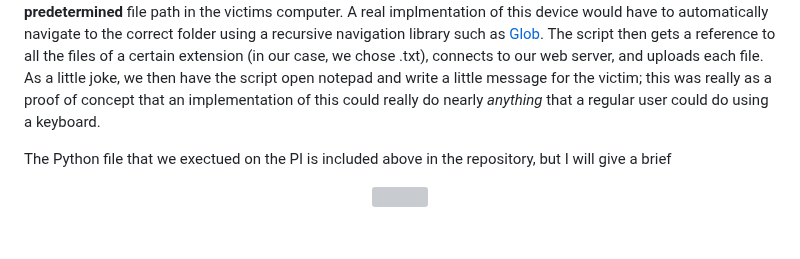
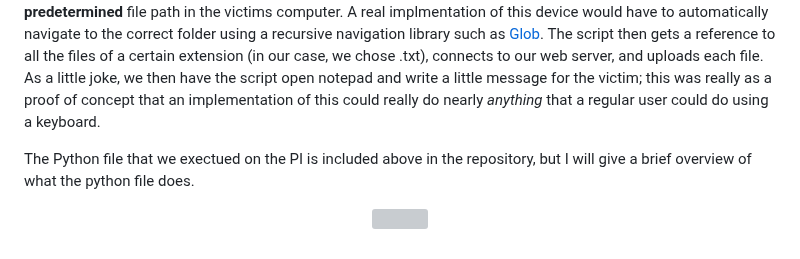
Before and after one commit to emmetl913/YCP-Hacks-2024-MITM--Dirty-Box--Device, a Markdown page: README.md, the part around the change. GitHub-like rendering; grey boxes are pictures that could not be loaded.

```diff
--- a/README.md
+++ b/README.md
@@ -8,7 +8,7 @@ Not only did using Putty allow us to remotely code on the PI device, but it also
 
 To get the CMD to send the files to our computer, we opted to use inline code execution. For the purpose of this project, we did not forcibly install python on the victim computer, but for an actual implementation of such a device, that would be the first step. As the CMD allows a user to directly run code inline, all a keyboard would have to do is type: "python exec(*script you want to execute*)". We created two scripts for the CMD to execute, one which creates a background animation using the [Pygame](https://www.pygame.org/docs/) library. The second is the scraper, which navigates to a **predetermined** file path in the victims computer. A real implmentation of this device would have to automatically navigate to the correct folder using a recursive navigation library such as [Glob](https://docs.python.org/3/library/glob.html). The script then gets a reference to all the files of a certain extension (in our case, we chose .txt), connects to our web server, and uploads each file. As a little joke, we then have the script open notepad and write a little message for the victim; this was really as a proof of concept that an implementation of this could really do nearly *anything* that a regular user could do using a keyboard.
 
-The Python file that we exectued on the PI is included above in the repository, but I will give a brief
+The Python file that we exectued on the PI is included above in the repository, but I will give a brief overview of what the python file does.
 <p align="center">
   <img src="https://github.com/user-attachments/assets/acb5e248-bbe9-4483-8fc7-2eb36004d4da" />
 </p>
```
